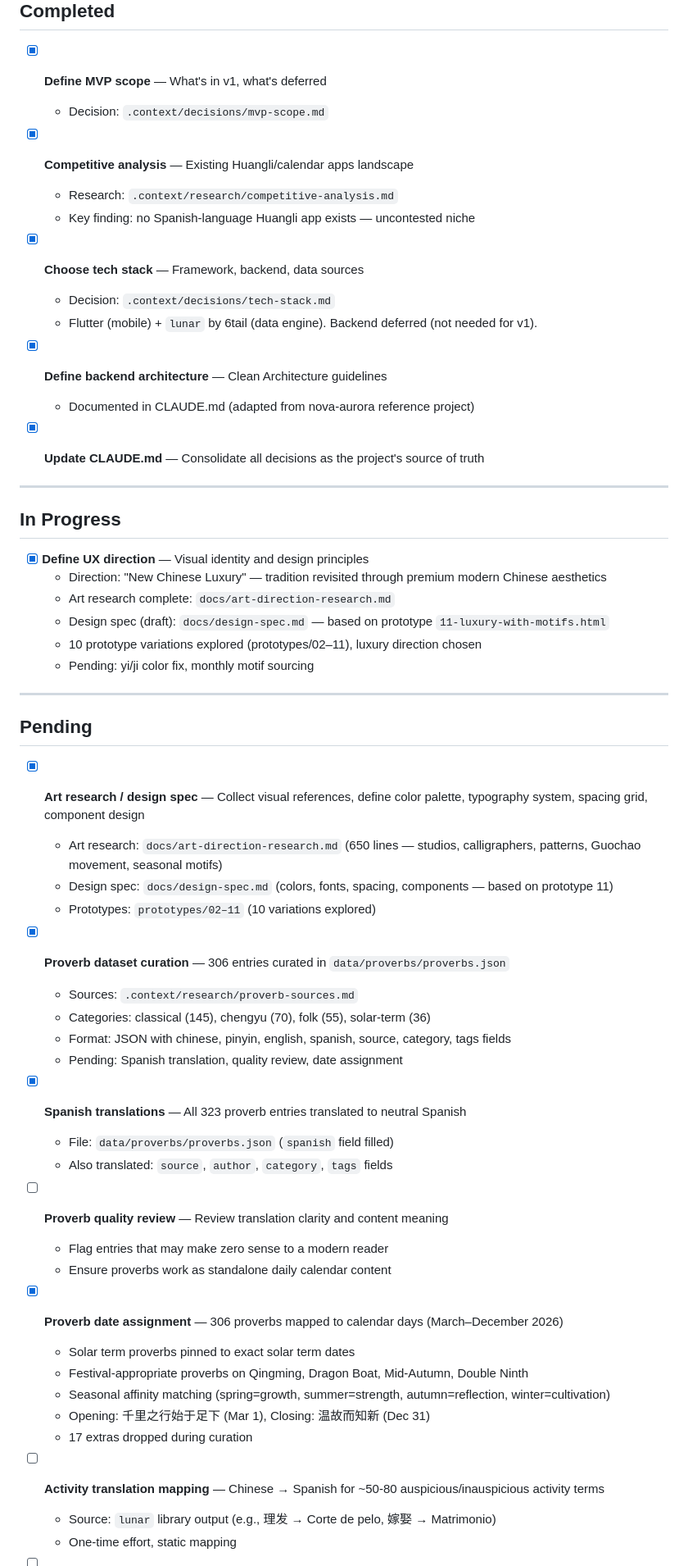
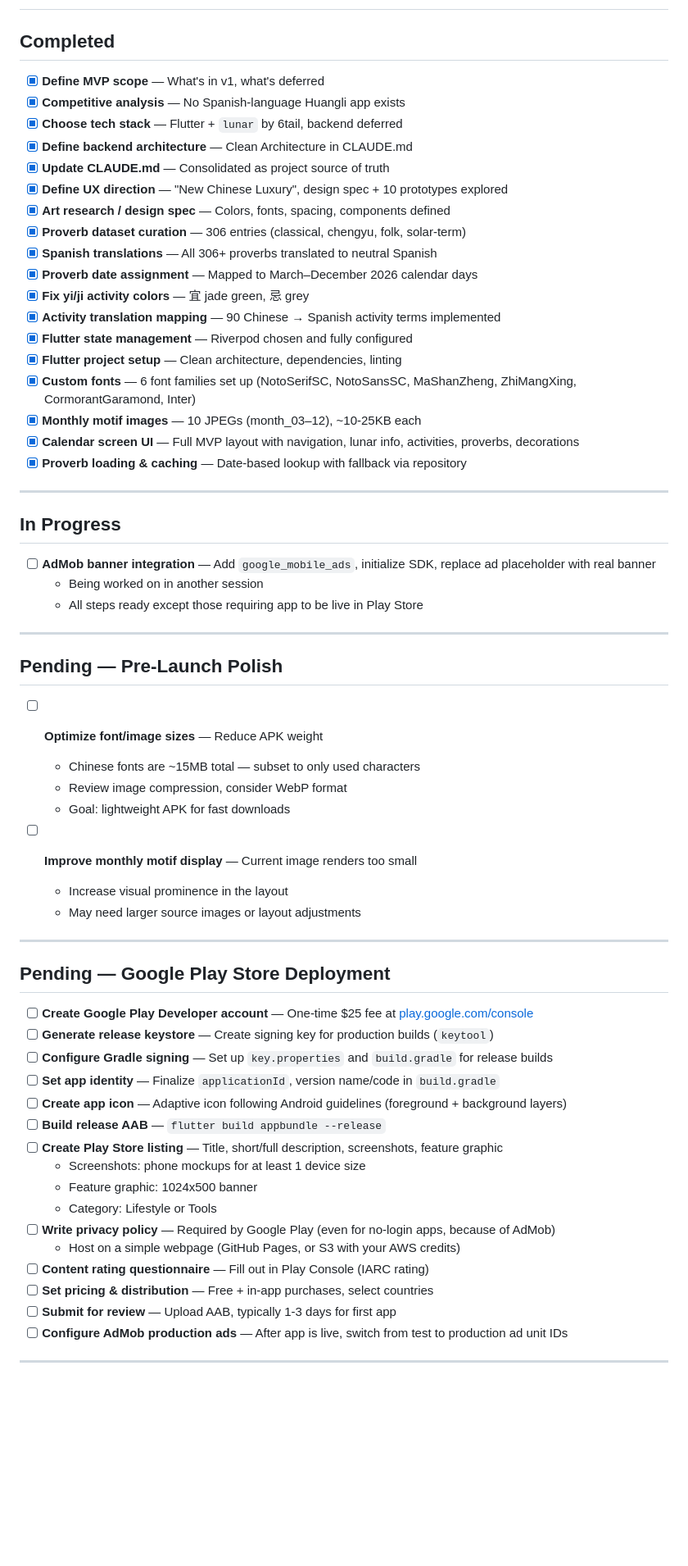
Before and after one commit to Nebotxavi/chinese-calendar, a Markdown page: .context/todos.md, the part around one of its changes. Shown at 82% size. Rendered like a GitHub page; blank space fills up the shorter version.

Commit message:
Update project todos: consolidate completed work, add Play Store deployment checklist (#13)

```diff
--- a/.context/todos.md
+++ b/.context/todos.md
@@ -3,63 +3,65 @@
 ## Completed
 
 - [x] **Define MVP scope** — What's in v1, what's deferred
-  - Decision: `.context/decisions/mvp-scope.md`
-
-- [x] **Competitive analysis** — Existing Huangli/calendar apps landscape
-  - Research: `.context/research/competitive-analysis.md`
-  - Key finding: no Spanish-language Huangli app exists — uncontested niche
-
-- [x] **Choose tech stack** — Framework, backend, data sources
-  - Decision: `.context/decisions/tech-stack.md`
-  - Flutter (mobile) + `lunar` by 6tail (data engine). Backend deferred (not needed for v1).
-
-- [x] **Define backend architecture** — Clean Architecture guidelines
-  - Documented in CLAUDE.md (adapted from nova-aurora reference project)
-
-- [x] **Update CLAUDE.md** — Consolidate all decisions as the project's source of truth
+- [x] **Competitive analysis** — No Spanish-language Huangli app exists
+- [x] **Choose tech stack** — Flutter + `lunar` by 6tail, backend deferred
+- [x] **Define backend architecture** — Clean Architecture in CLAUDE.md
+- [x] **Update CLAUDE.md** — Consolidated as project source of truth
+- [x] **Define UX direction** — "New Chinese Luxury", design spec + 10 prototypes explored
+- [x] **Art research / design spec** — Colors, fonts, spacing, components defined
+- [x] **Proverb dataset curation** — 306 entries (classical, chengyu, folk, solar-term)
+- [x] **Spanish translations** — All 306+ proverbs translated to neutral Spanish
+- [x] **Proverb date assignment** — Mapped to March–December 2026 calendar days
+- [x] **Fix yi/ji activity colors** — 宜 jade green, 忌 grey
+- [x] **Activity translation mapping** — 90 Chinese → Spanish activity terms implemented
+- [x] **Flutter state management** — Riverpod chosen and fully configured
+- [x] **Flutter project setup** — Clean architecture, dependencies, linting
+- [x] **Custom fonts** — 6 font families set up (NotoSerifSC, NotoSansSC, MaShanZheng, ZhiMangXing, CormorantGaramond, Inter)
+- [x] **Monthly motif images** — 10 JPEGs (month_03–12), ~10-25KB each
+- [x] **Calendar screen UI** — Full MVP layout with navigation, lunar info, activities, proverbs, decorations
+- [x] **Proverb loading & caching** — Date-based lookup with fallback via repository
 
 ---
 
 ## In Progress
 
-- [x] **Define UX direction** — Visual identity and design principles
-  - Direction: "New Chinese Luxury" — tradition revisited through premium modern Chinese aesthetics
-  - Art research complete: `docs/art-direction-research.md`
-  - Design spec (draft): `docs/design-spec.md` — based on prototype `11-luxury-with-motifs.html`
-  - 10 prototype variations explored (prototypes/02–11), luxury direction chosen
-  - Pending: yi/ji color fix, monthly motif sourcing
+- [ ] **AdMob banner integration** — Add `google_mobile_ads`, initialize SDK, replace ad placeholder with real banner
+  - Being worked on in another session
+  - All steps ready except those requiring app to be live in Play Store
 
 ---
 
-## Pending
+## Pending — Pre-Launch Polish
 
-- [x] **Art research / design spec** — Collect visual references, define color palette, typography system, spacing grid, component design
-  - Art research: `docs/art-direction-research.md` (650 lines — studios, calligraphers, patterns, Guochao movement, seasonal motifs)
-  - Design spec: `docs/design-spec.md` (colors, fonts, spacing, components — based on prototype 11)
-  - Prototypes: `prototypes/02–11` (10 variations explored)
+- [ ] **Optimize font/image sizes** — Reduce APK weight
+  - Chinese fonts are ~15MB total — subset to only used characters
+  - Review image compression, consider WebP format
+  - Goal: lightweight APK for fast downloads
 
-- [x] **Proverb dataset curation** — 306 entries curated in `data/proverbs/proverbs.json`
-  - Sources: `.context/research/proverb-sources.md`
-  - Categories: classical (145), chengyu (70), folk (55), solar-term (36)
-  - Format: JSON with chinese, pinyin, english, spanish, source, category, tags fields
-  - Pending: Spanish translation, quality review, date assignment
+- [ ] **Improve monthly motif display** — Current image renders too small
+  - Increase visual prominence in the layout
+  - May need larger source images or layout adjustments
 
-- [x] **Spanish translations** — All 323 proverb entries translated to neutral Spanish
-  - File: `data/proverbs/proverbs.json` (`spanish` field filled)
-  - Also translated: `source`, `author`, `category`, `tags` fields
+---
 
-- [ ] **Proverb quality review** — Review translation clarity and content meaning
-  - Flag entries that may make zero sense to a modern reader
-  - Ensure proverbs work as standalone daily calendar content
+## Pending — Google Play Store Deployment
 
-- [x] **Proverb date assignment** — 306 proverbs mapped to calendar days (March–December 2026)
-  - Solar term proverbs pinned to exact solar term dates
-  - Festival-appropriate proverbs on Qingming, Dragon Boat, Mid-Autumn, Double Ninth
-  - Seasonal affinity matching (spring=growth, summer=strength, autumn=reflection, winter=cultivation)
-  - Opening: 千里之行始于足下 (Mar 1), Closing: 温故而知新 (Dec 31)
-  - 17 extras dropped during curation
+- [ ] **Create Google Play Developer account** — One-time $25 fee at [play.google.com/console](https://play.google.com/console)
+- [ ] **Generate release keystore** — Create signing key for production builds (`keytool`)
+- [ ] **Configure Gradle signing** — Set up `key.properties` and `build.gradle` for release builds
+- [ ] **Set app identity** — Finalize `applicationId`, version name/code in `build.gradle`
+- [ ] **Create app icon** — Adaptive icon following Android guidelines (foreground + background layers)
+- [ ] **Build release AAB** — `flutter build appbundle --release`
+- [ ] **Create Play Store listing** — Title, short/full description, screenshots, feature graphic
+  - Screenshots: phone mockups for at least 1 device size
+  - Feature graphic: 1024x500 banner
+  - Category: Lifestyle or Tools
+- [ ] **Write privacy policy** — Required by Google Play (even for no-login apps, because of AdMob)
+  - Host on a simple webpage (GitHub Pages, or S3 with your AWS credits)
+- [ ] **Content rating questionnaire** — Fill out in Play Console (IARC rating)
+- [ ] **Set pricing & distribution** — Free + in-app purchases, select countries
+- [ ] **Submit for review** — Upload AAB, typically 1-3 days for first app
+- [ ] **Configure AdMob production ads** — After app is live, switch from test to production ad unit IDs
 
-- [ ] **Activity translation mapping** — Chinese → Spanish for ~50-80 auspicious/inauspicious activity terms
-  - Source: `lunar` library output (e.g., 理发 → Corte de pelo, 嫁娶 → Matrimonio)
-  - One-time effort, static mapping
+---
 
```
Also changed, not shown: other parts of .context/todos.md (+7 -28 lines).
